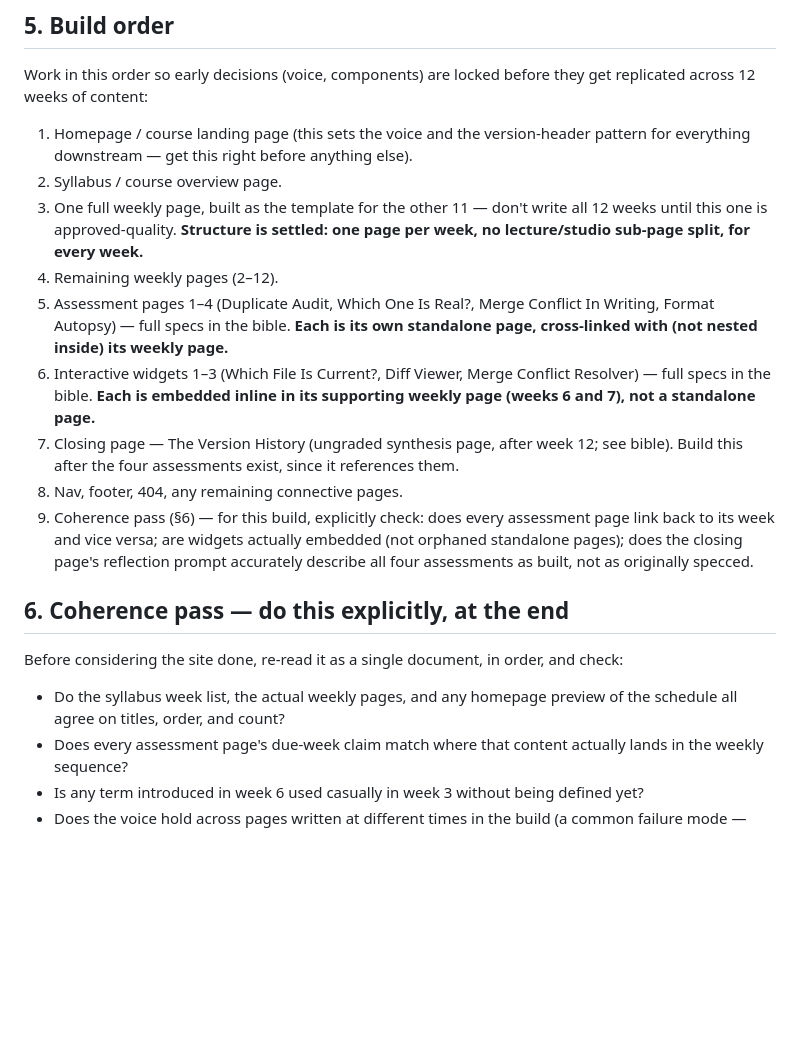
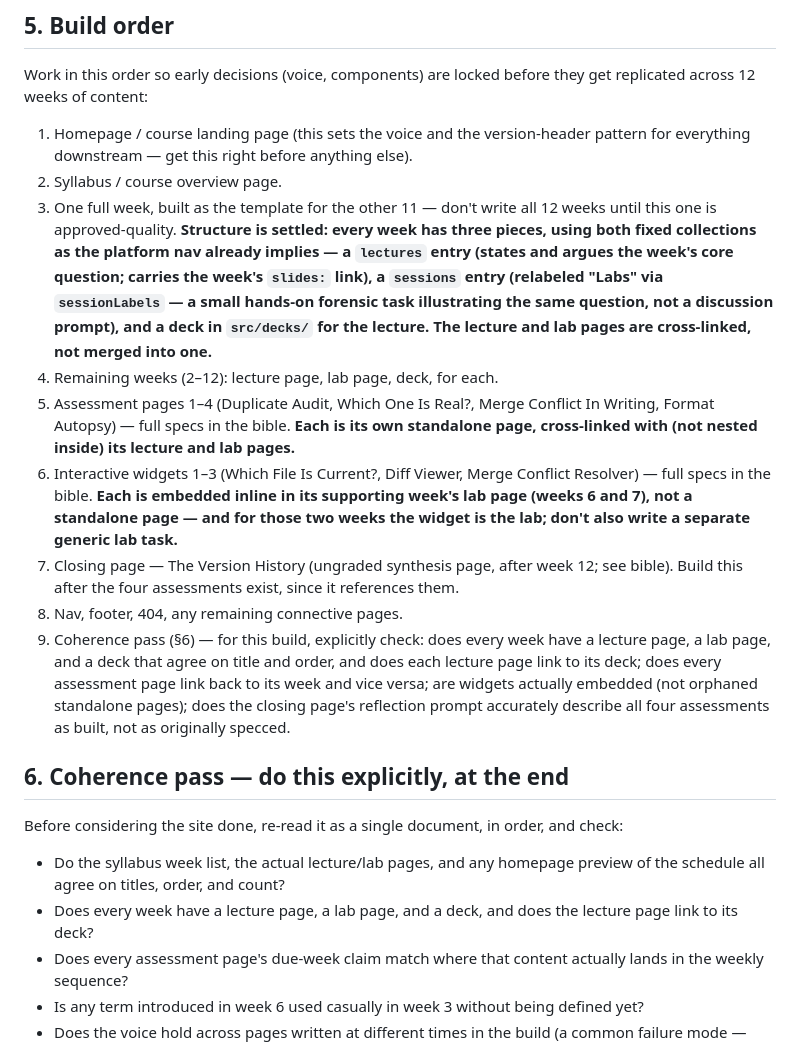
Before and after one commit to comp4020-agentic-coding-studio/comp4020-ass2-brendanmeyer, a Markdown page: CLAUDE.md, the part around the change. Drawn GitHub-style; blank space fills up the shorter version.

```diff
--- a/CLAUDE.md
+++ b/CLAUDE.md
@@ -92,21 +92,32 @@ they get replicated across 12 weeks of content:
 1. Homepage / course landing page (this sets the voice and the version-header
    pattern for everything downstream — get this right before anything else).
 2. Syllabus / course overview page.
-3. One full weekly page, built as the template for the other 11 — don't write
-   all 12 weeks until this one is approved-quality. **Structure is settled:
-   one page per week, no lecture/studio sub-page split, for every week.**
-4. Remaining weekly pages (2–12).
+3. One full week, built as the template for the other 11 — don't write all
+   12 weeks until this one is approved-quality. **Structure is settled: every
+   week has three pieces, using both fixed collections as the platform nav
+   already implies — a `lectures` entry (states and argues the week's core
+   question; carries the week's `slides:` link), a `sessions` entry (relabeled
+   "Labs" via `sessionLabels` — a small hands-on forensic task illustrating
+   the same question, not a discussion prompt), and a deck in `src/decks/`
+   for the lecture. The lecture and lab pages are cross-linked, not merged
+   into one.**
+4. Remaining weeks (2–12): lecture page, lab page, deck, for each.
 5. Assessment pages 1–4 (Duplicate Audit, Which One Is Real?, Merge Conflict
    In Writing, Format Autopsy) — full specs in the bible. **Each is its own
-   standalone page, cross-linked with (not nested inside) its weekly page.**
+   standalone page, cross-linked with (not nested inside) its lecture and lab
+   pages.**
 6. Interactive widgets 1–3 (Which File Is Current?, Diff Viewer, Merge
-   Conflict Resolver) — full specs in the bible. **Each is embedded inline
-   in its supporting weekly page (weeks 6 and 7), not a standalone page.**
+   Conflict Resolver) — full specs in the bible. **Each is embedded inline in
+   its supporting week's lab page (weeks 6 and 7), not a standalone page —
+   and for those two weeks the widget is the lab; don't also write a
+   separate generic lab task.**
 7. Closing page — The Version History (ungraded synthesis page, after week
    12; see bible). Build this after the four assessments exist, since it
    references them.
 8. Nav, footer, 404, any remaining connective pages.
-9. Coherence pass (§6) — for this build, explicitly check: does every
+9. Coherence pass (§6) — for this build, explicitly check: does every week
+   have a lecture page, a lab page, and a deck that agree on title and
+   order, and does each lecture page link to its deck; does every
    assessment page link back to its week and vice versa; are widgets
    actually embedded (not orphaned standalone pages); does the closing
    page's reflection prompt accurately describe all four assessments as
@@ -117,8 +128,10 @@ they get replicated across 12 weeks of content:
 Before considering the site done, re-read it as a single document, in order,
 and check:
 
-- Do the syllabus week list, the actual weekly pages, and any homepage
+- Do the syllabus week list, the actual lecture/lab pages, and any homepage
   preview of the schedule all agree on titles, order, and count?
+- Does every week have a lecture page, a lab page, and a deck, and does the
+  lecture page link to its deck?
 - Does every assessment page's due-week claim match where that content
   actually lands in the weekly sequence?
 - Is any term introduced in week 6 used casually in week 3 without
```
Also changed, not shown: COURSE_BIBLE.md (+16 -7 lines).
